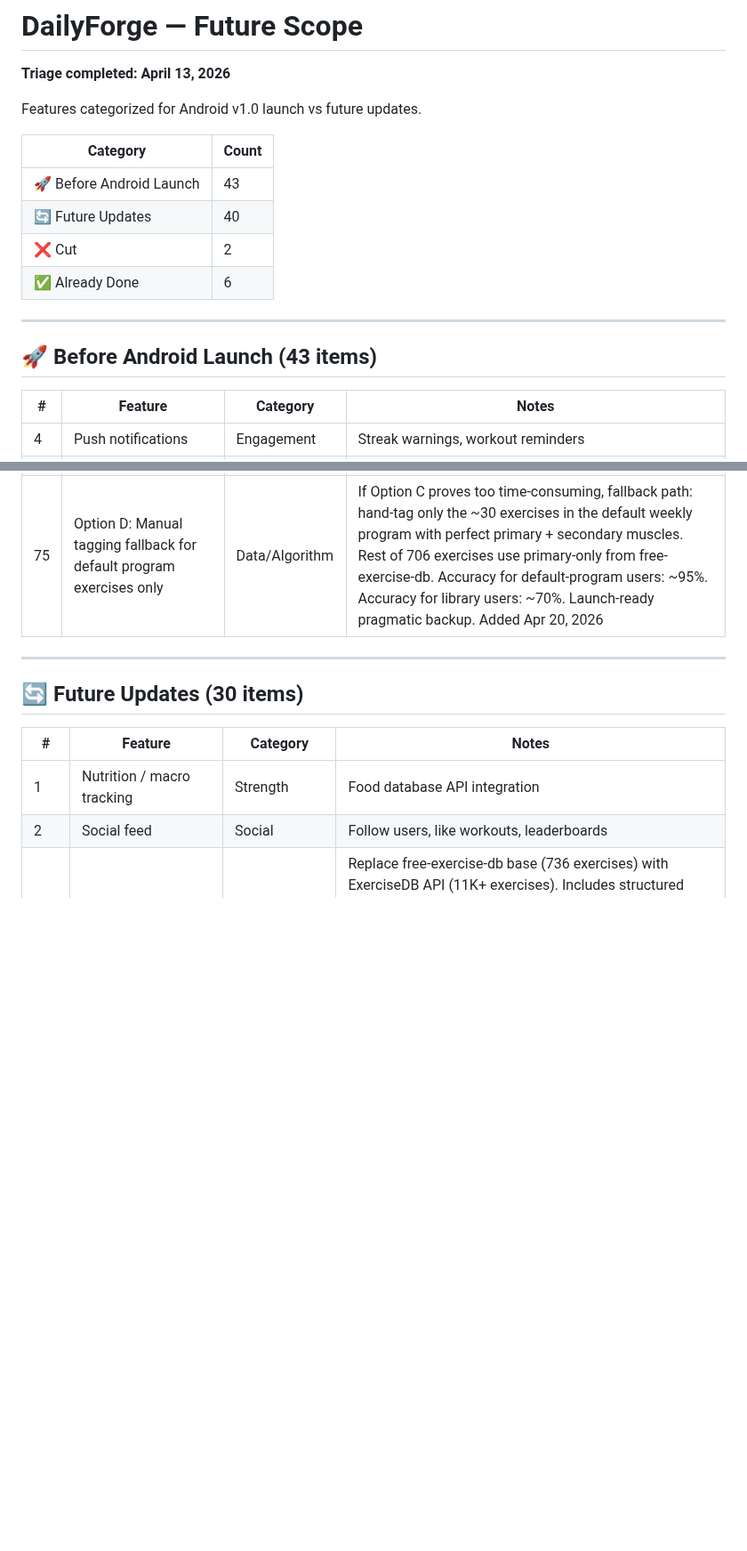
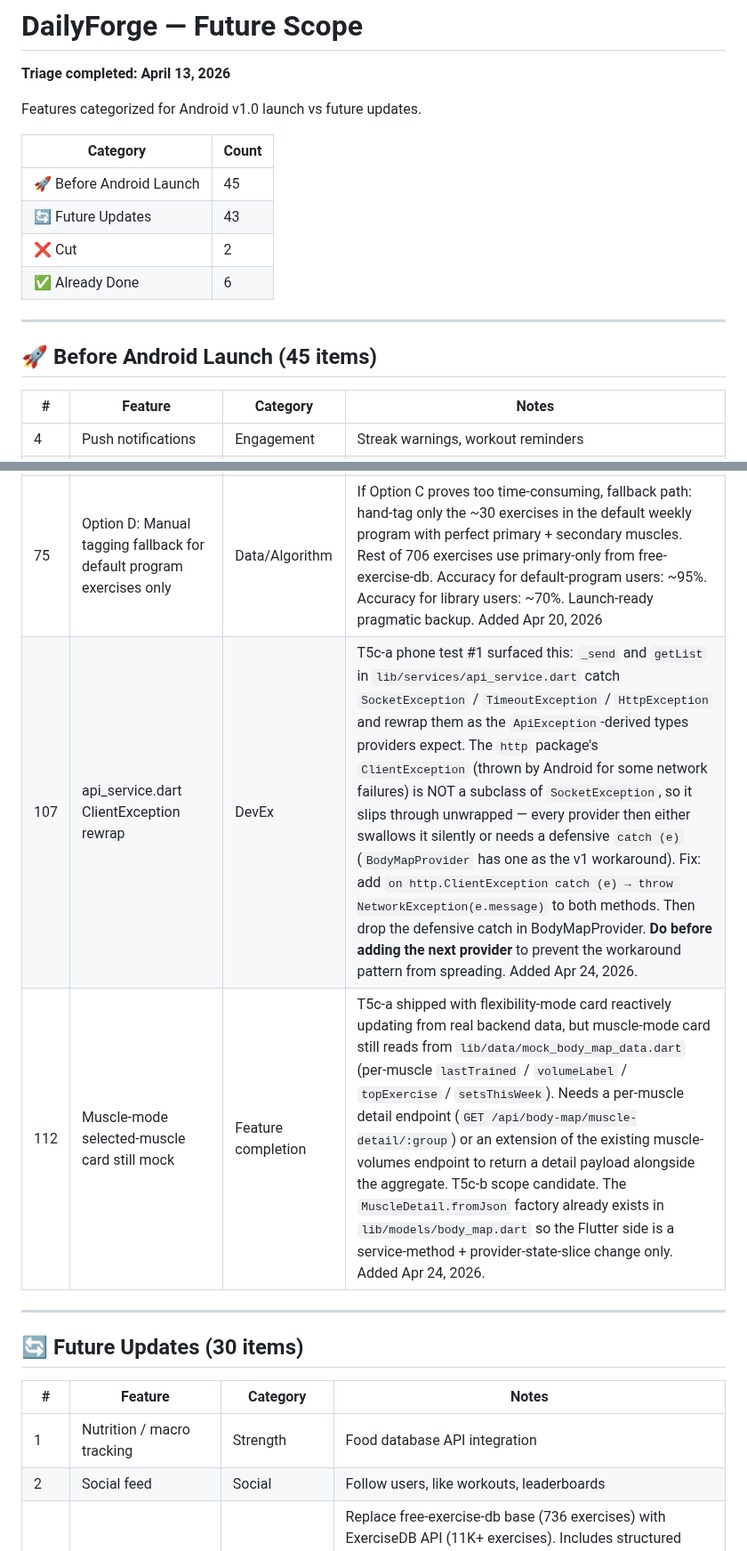
Before and after one commit to p-spec1024/DailyForge, a Markdown page: Trackers/FUTURE_SCOPE.md, 2 parts joined by grey strips. Shown at 89% size. Drawn GitHub-style; blank space fills up the shorter version.

Commit message:
docs: mark T5c-a done, capture renderer lighting + test guardrail learnings, file FUTURE_SCOPE #107/#108/#110/#111/#112
Co-Authored-By: Claude Opus 4.7 (1M context) <noreply@anthropic.com>

```diff
--- a/Trackers/FUTURE_SCOPE.md
+++ b/Trackers/FUTURE_SCOPE.md
@@ -6,14 +6,14 @@ Features categorized for Android v1.0 launch vs future updates.
 
 | Category | Count |
 |----------|-------|
-| 🚀 Before Android Launch | 43 |
-| 🔄 Future Updates | 40 |
+| 🚀 Before Android Launch | 45 |
+| 🔄 Future Updates | 43 |
 | ❌ Cut | 2 |
 | ✅ Already Done | 6 |
 
 ---
 
-## 🚀 Before Android Launch (43 items)
+## 🚀 Before Android Launch (45 items)
 
 | # | Feature | Category | Notes |
 |---|---------|----------|-------|
@@ -60,6 +60,8 @@ Features categorized for Android v1.0 launch vs future updates.
 | 62 | Premium breathwork soundscapes (Pro/Max) | Breathwork | Music-driven sessions like Othership. Curated soundscapes with background music + voice guidance. Could license royalty-free ambient tracks or commission custom production. Differentiates Pro/Max tiers. Research: Othership charges $17.99/mo primarily for their DJ-curated soundscapes. |
 | 74 | Option C: LLM-assisted muscle activation tagging | Data/Algorithm | Tag all 736 exercises with primary + secondary muscles using LLM query + cross-reference with free-exercise-db + web research for disagreements. ~$5 one-time LLM cost. Creates new `exercise_muscles` table with (exercise_id, muscle_group, role: primary/secondary). Level 2 accuracy target (~88-92%). Enables accurate heatmap on 3D body map. Can run in parallel with other sprints. Est 1-2 weeks spread work. Added Apr 20, 2026 |
 | 75 | Option D: Manual tagging fallback for default program exercises only | Data/Algorithm | If Option C proves too time-consuming, fallback path: hand-tag only the ~30 exercises in the default weekly program with perfect primary + secondary muscles. Rest of 706 exercises use primary-only from free-exercise-db. Accuracy for default-program users: ~95%. Accuracy for library users: ~70%. Launch-ready pragmatic backup. Added Apr 20, 2026 |
+| 107 | api_service.dart ClientException rewrap | DevEx | T5c-a phone test #1 surfaced this: `_send` and `getList` in `lib/services/api_service.dart` catch `SocketException` / `TimeoutException` / `HttpException` and rewrap them as the `ApiException`-derived types providers expect. The `http` package's `ClientException` (thrown by Android for some network failures) is NOT a subclass of `SocketException`, so it slips through unwrapped — every provider then either swallows it silently or needs a defensive `catch (e)` (`BodyMapProvider` has one as the v1 workaround). Fix: add `on http.ClientException catch (e) → throw NetworkException(e.message)` to both methods. Then drop the defensive catch in BodyMapProvider. **Do before adding the next provider** to prevent the workaround pattern from spreading. Added Apr 24, 2026. |
+| 112 | Muscle-mode selected-muscle card still mock | Feature completion | T5c-a shipped with flexibility-mode card reactively updating from real backend data, but muscle-mode card still reads from `lib/data/mock_body_map_data.dart` (per-muscle `lastTrained` / `volumeLabel` / `topExercise` / `setsThisWeek`). Needs a per-muscle detail endpoint (`GET /api/body-map/muscle-detail/:group`) or an extension of the existing muscle-volumes endpoint to return a detail payload alongside the aggregate. T5c-b scope candidate. The `MuscleDetail.fromJson` factory already exists in `lib/models/body_map.dart` so the Flutter side is a service-method + provider-state-slice change only. Added Apr 24, 2026. |
 
 ---
 
```
Also changed, not shown: other parts of Trackers/FUTURE_SCOPE.md (+3 -0 lines), Trackers/SPRINT_TRACKER.md (+6 -1 lines).
